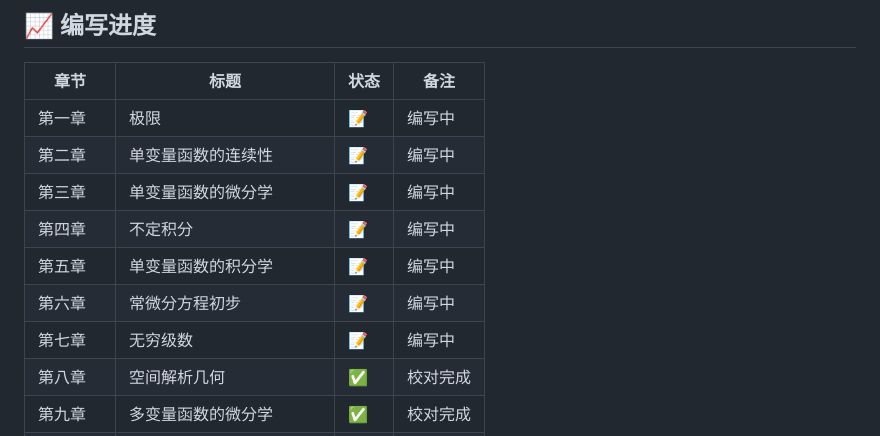
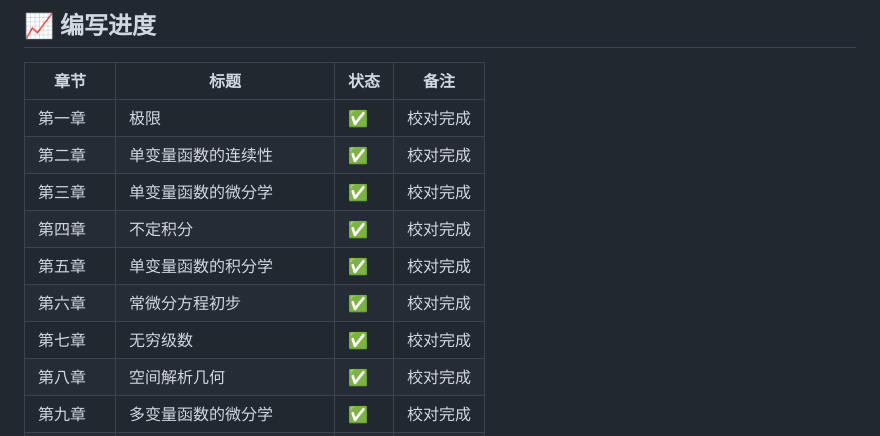
Before and after one commit to wanzhao-ysy/math-analysis-vol2-solutions, a Markdown page: README.md, the part around the change. GitHub-like rendering.

```diff
--- a/README.md
+++ b/README.md
@@ -36,13 +36,13 @@
 
 | 章节 | 标题 | 状态 | 备注 |
 | --- | --- | --- | --- |
-| 第一章 | 极限 | 📝 | 编写中 |
-| 第二章 | 单变量函数的连续性 | 📝 | 编写中 |
-| 第三章 | 单变量函数的微分学 | 📝 | 编写中 |
-| 第四章 | 不定积分 | 📝 | 编写中 |
-| 第五章 | 单变量函数的积分学 | 📝 | 编写中 |
-| 第六章 | 常微分方程初步 | 📝 | 编写中 |
-| 第七章 | 无穷级数 | 📝 | 编写中 |
+| 第一章 | 极限 | ✅ | 校对完成 |
+| 第二章 | 单变量函数的连续性 | ✅ | 校对完成 |
+| 第三章 | 单变量函数的微分学 | ✅ | 校对完成 |
+| 第四章 | 不定积分 | ✅ | 校对完成 |
+| 第五章 | 单变量函数的积分学 | ✅ | 校对完成 |
+| 第六章 | 常微分方程初步 | ✅ | 校对完成 |
+| 第七章 | 无穷级数 | ✅ | 校对完成 |
 | 第八章 | 空间解析几何 | ✅ | 校对完成 |
 | 第九章 | 多变量函数的微分学 | ✅ | 校对完成 |
 | 第十章 | 多变量函数的重积分 | ✅ | 校对完成 |
```
Also changed, not shown: README.en.md (+7 -7 lines).
